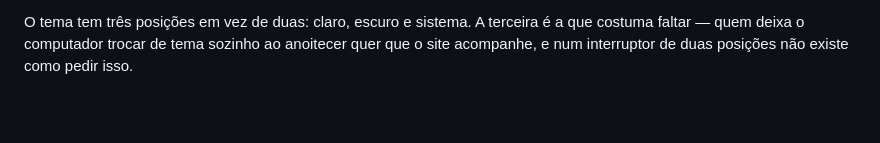
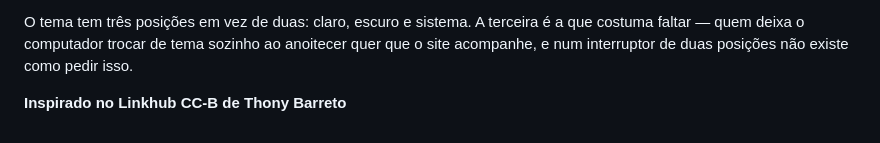
Before and after one commit to Genival714/linkhub-cc-1a, a Markdown page: README.md, the part around the change. GitHub-like rendering; blank space fills up the shorter version.

```diff
--- a/README.md
+++ b/README.md
@@ -468,3 +468,5 @@ O tema tem três posições em vez de duas: claro, escuro e sistema. A terceira
 que costuma faltar — quem deixa o computador trocar de tema sozinho ao anoitecer
 quer que o site acompanhe, e num interruptor de duas posições não existe como
 pedir isso.
+
+**Inspirado no Linkhub CC-B de Thony Barreto**
```
